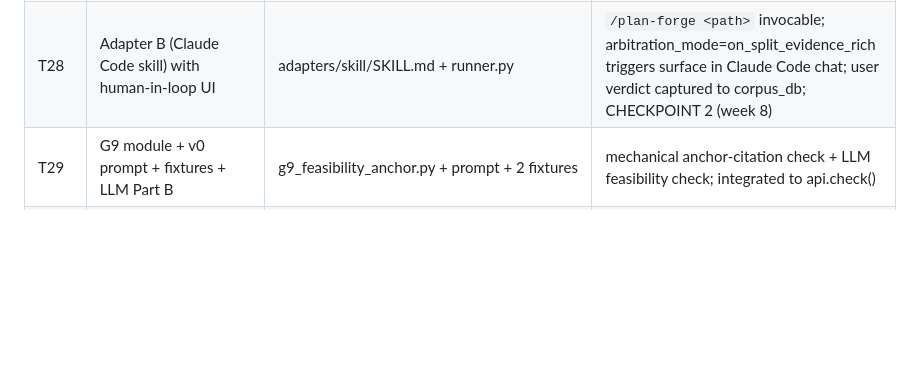
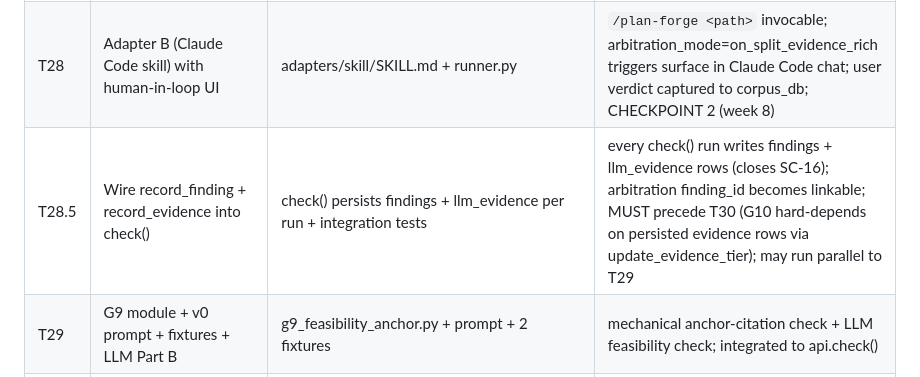
Before and after one commit to HouMinXi/plan-forge, a Markdown page: .planning/plan-forge-v0.1-PLAN.md, the part around the change. Drawn GitHub-style; blank space fills up the shorter version.

Commit message:
planning: add T28.5 to wire findings/evidence persistence into check
The roadmap jumped from the run-lifecycle wiring (start_run/finalize_run)
straight to the arbitration and skill tasks, leaving no task to wire
record_finding and record_evidence into check(). Without them every run
writes only the plan_runs row, so the findings and llm_evidence tables stay
empty, SC-16 is unmet, and G10 (T30) has no evidence rows to tier-classify.
Add T28.5 between T28 and T29 to close that gap before T30.

Signed-off-by: Minxi Hou <houminxi@gmail.com>

```diff
--- a/.planning/plan-forge-v0.1-PLAN.md
+++ b/.planning/plan-forge-v0.1-PLAN.md
@@ -1851,6 +1851,7 @@ retroactive audit + review + ship.
 | T26 | arbitration/bundle.py | module + tests | human-readable markdown bundle includes per-provider verdict + cited instances + search evidence + tier |
 | T27 | arbitration/capture.py + record_arbitration integration | module + tests | captured verdict + rationale appended to arbitrations table; overrode_llm flag set correctly |
 | T28 | Adapter B (Claude Code skill) with human-in-loop UI | adapters/skill/SKILL.md + runner.py | `/plan-forge <path>` invocable; arbitration_mode=on_split_evidence_rich triggers surface in Claude Code chat; user verdict captured to corpus_db; CHECKPOINT 2 (week 8) |
+| T28.5 | Wire record_finding + record_evidence into check() | check() persists findings + llm_evidence per run + integration tests | every check() run writes findings + llm_evidence rows (closes SC-16); arbitration finding_id becomes linkable; MUST precede T30 (G10 hard-depends on persisted evidence rows via update_evidence_tier); may run parallel to T29 |
 | T29 | G9 module + v0 prompt + fixtures + LLM Part B | g9_feasibility_anchor.py + prompt + 2 fixtures | mechanical anchor-citation check + LLM feasibility check; integrated to api.check() |
 | T30 | G10 module + v0 prompt + fixtures + recursion cap | g10_evidence_tier.py + prompt + 2 fixtures | tier classifier with depth-2 recursion cap; T3/T4-only chain detection; integrated as post-processing on G4/G6/G8/G9 evidence; CHECKPOINT 3 (week 12) |
 | T31 | LLM web search integration across providers (E1) | llm/tool_use.py + per-provider adapters | Anthropic + Kimi + DeepSeek tool_use confirmed; Mimo confirmed or no_search_judgment fallback documented; cost cap honored |
```
